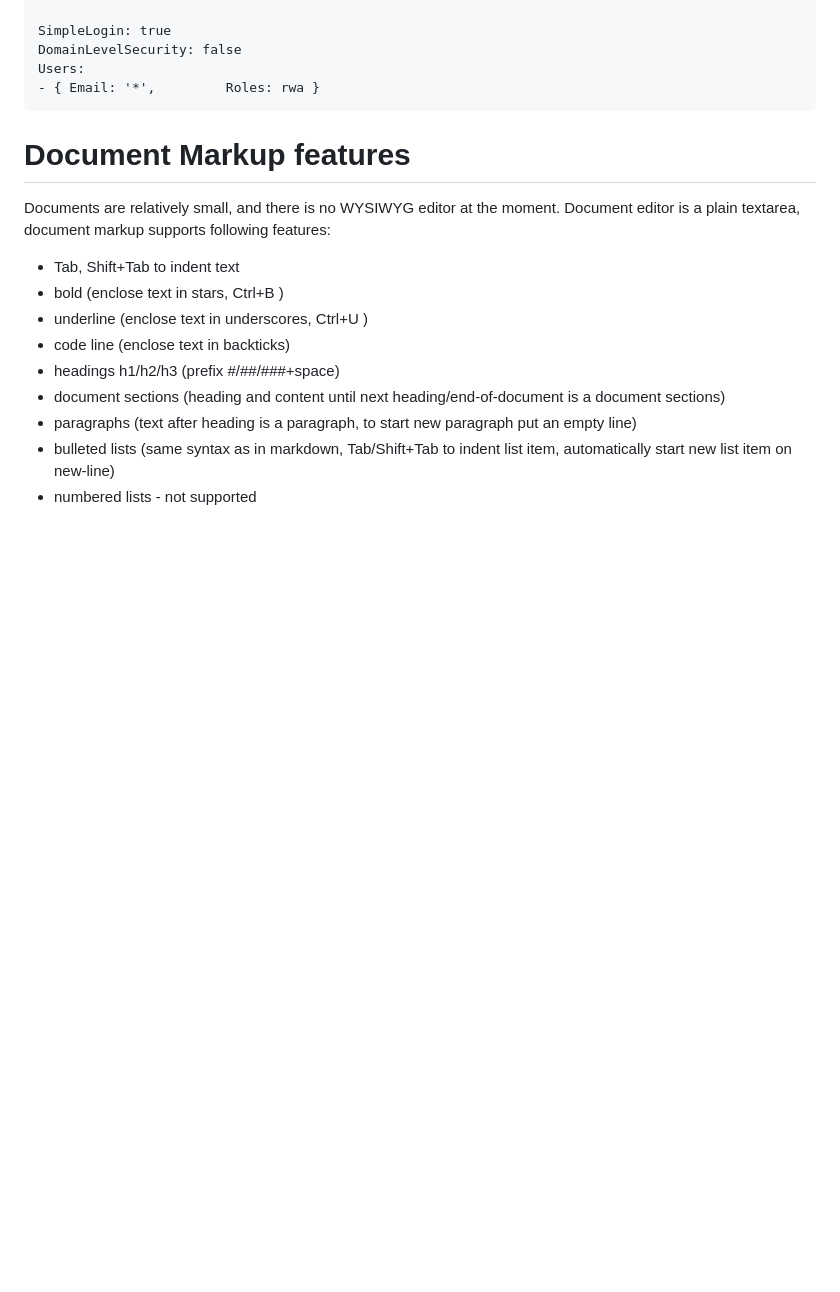
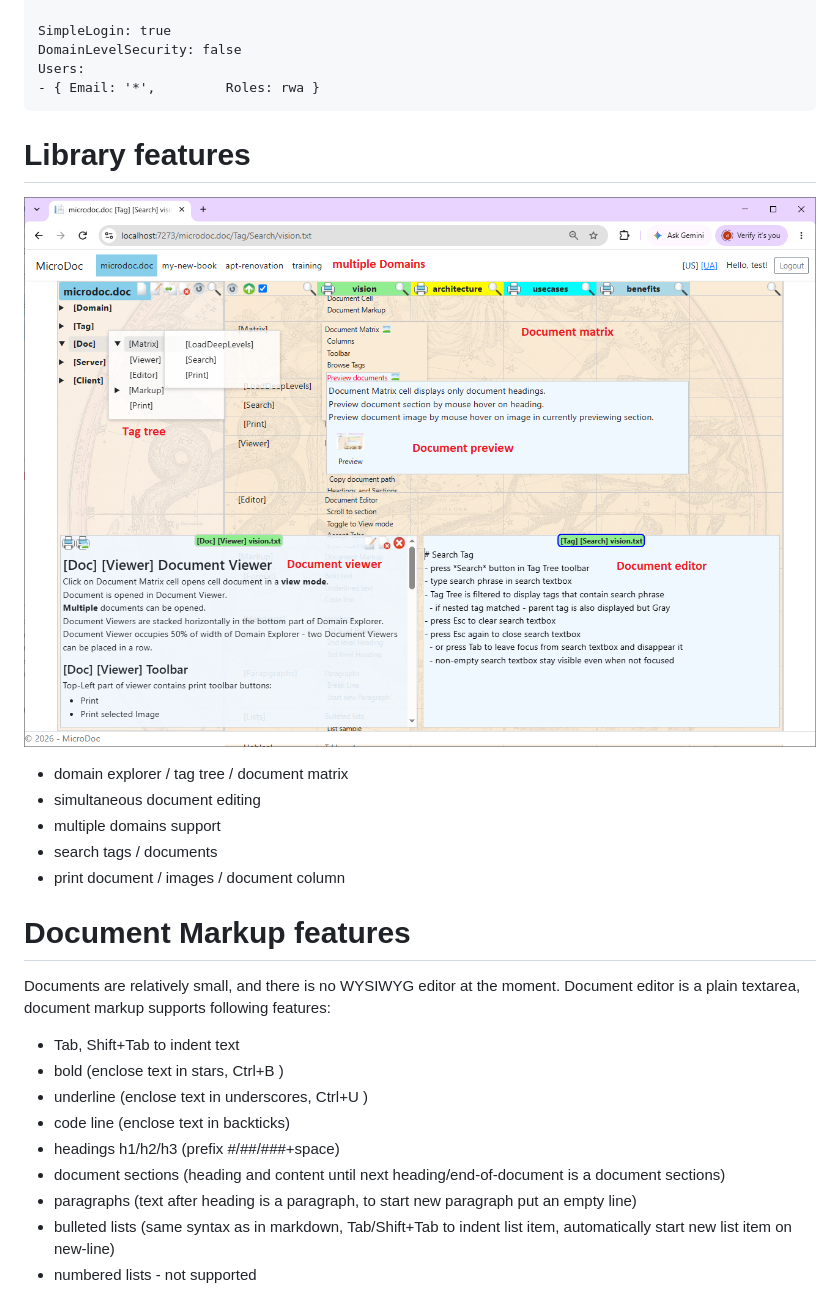
Before and after one commit to microdoc-lab/microdoc, a Markdown page: README.md, the part around the change. GitHub-like rendering; pictures changed too: Screenshot.png (added); blank space fills up the shorter version.

Commit message:
[MicroDoc] [Documentation] add screenshot to README.md

````diff
--- a/README.md
+++ b/README.md
@@ -134,6 +134,14 @@ Users:
 - { Email: '*',			Roles: rwa }
 ```
 
+# Library features
+![Screenshot](./Screenshot.png)
+- domain explorer / tag tree / document matrix
+- simultaneous document editing
+- multiple domains support
+- search tags / documents
+- print document / images / document column
+
 # Document Markup features
 Documents are relatively small, and there is no WYSIWYG editor at the moment.
 Document editor is a plain textarea, document markup supports following features:
````
